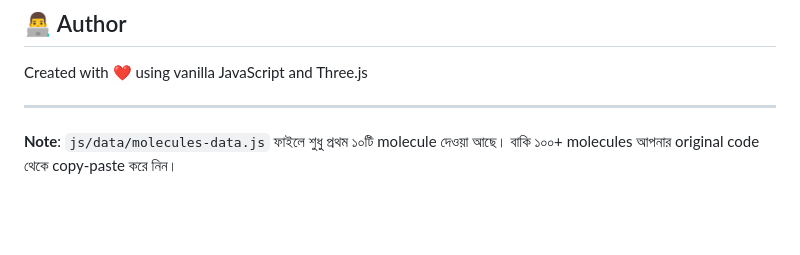
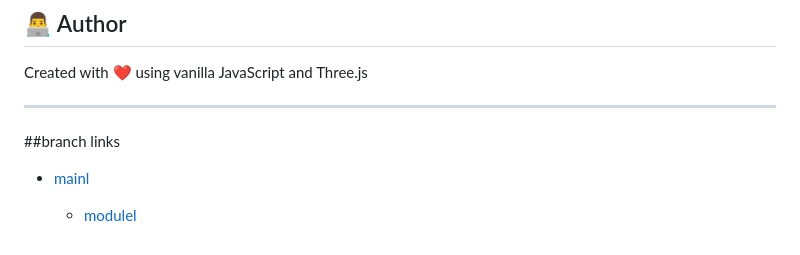
Before and after one commit to Rafsan1711/periodic-table-3d, a Markdown page: README.md, the part around the change. GitHub-like rendering; blank space fills up the shorter version.

```diff
--- a/README.md
+++ b/README.md
@@ -312,4 +312,8 @@ Created with ❤️ using vanilla JavaScript and Three.js
 
 ---
 
-**Note**: `js/data/molecules-data.js` ফাইলে শুধু প্রথম ১০টি molecule দেওয়া আছে। বাকি ১০০+ molecules আপনার original code থেকে copy-paste করে নিন।
+##branch links
+
+- [mainl](https://periodic-table-3d-atom-molecule.netlify.app)
+
+  - [modulel](https://periodic-table-3d-module.netlify.app)
```
